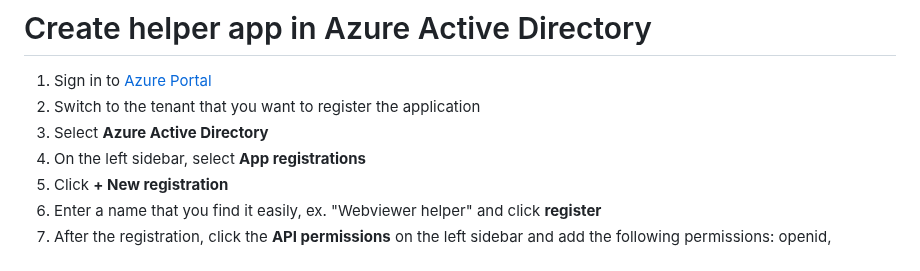
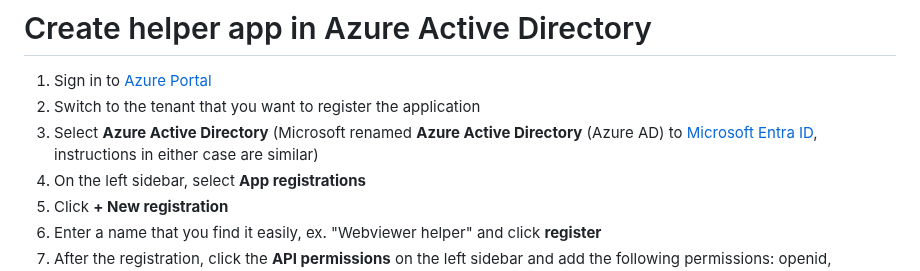
Before and after one commit to ApryseSDK/webviewer-samples, a Markdown page: webviewer-filehandler/readme.md, the part around the change. GitHub-like rendering.

Commit message:
Added comment about a recent Microsoft renaming of Azure AD
Added a link to further explain the name change from Microsoft to help the end user with the instructions on registering the web app to Azure's tenant.

```diff
--- a/webviewer-filehandler/readme.md
+++ b/webviewer-filehandler/readme.md
@@ -2,7 +2,7 @@
 
 1. Sign in to [Azure Portal](https://azure.microsoft.com/en-us/get-started/azure-portal/)
 2. Switch to the tenant that you want to register the application
-3. Select **Azure Active Directory**
+3. Select **Azure Active Directory** (Microsoft renamed **Azure Active Directory** (Azure AD) to [Microsoft Entra ID](https://learn.microsoft.com/en-us/entra/fundamentals/new-name), instructions in either case are similar)
 4. On the left sidebar, select **App registrations**
 5. Click **+ New registration**
 6. Enter a name that you find it easily, ex. "Webviewer helper" and click **register**
```
